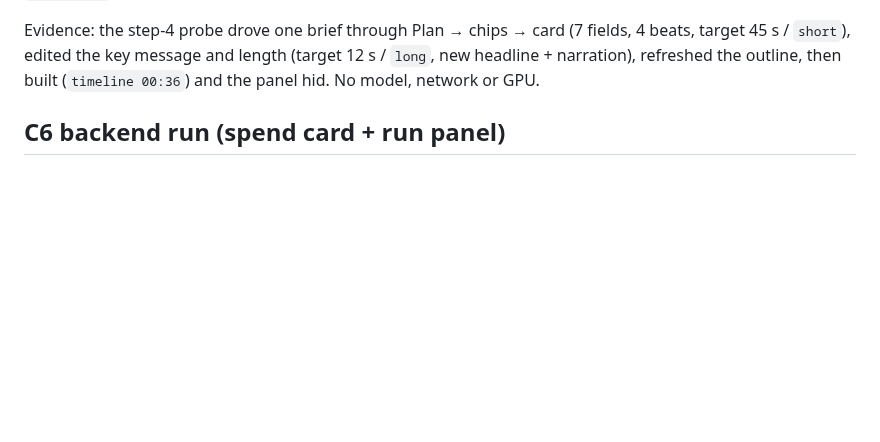
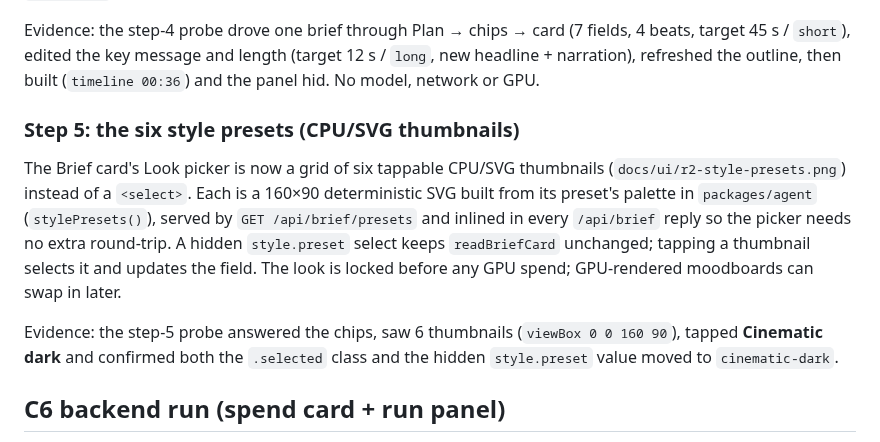
Before and after one commit to mojomast/comfyrizz, a Markdown page: apps/web/README.md, the part around the change. Drawn GitHub-style; blank space fills up the shorter version.

```diff
--- a/apps/web/README.md
+++ b/apps/web/README.md
@@ -129,6 +129,19 @@ Evidence: the step-4 probe drove one brief through Plan → chips → card (7 fi
 45 s / `short`), edited the key message and length (target 12 s / `long`, new headline + narration),
 refreshed the outline, then built (`timeline 00:36`) and the panel hid. No model, network or GPU.
 
+### Step 5: the six style presets (CPU/SVG thumbnails)
+
+The Brief card's Look picker is now a grid of six tappable CPU/SVG thumbnails
+(`docs/ui/r2-style-presets.png`) instead of a `<select>`. Each is a 160×90 deterministic SVG built
+from its preset's palette in `packages/agent` (`stylePresets()`), served by `GET /api/brief/presets`
+and inlined in every `/api/brief` reply so the picker needs no extra round-trip. A hidden
+`style.preset` select keeps `readBriefCard` unchanged; tapping a thumbnail selects it and updates the
+field. The look is locked before any GPU spend; GPU-rendered moodboards can swap in later.
+
+Evidence: the step-5 probe answered the chips, saw 6 thumbnails (`viewBox 0 0 160 90`), tapped
+**Cinematic dark** and confirmed both the `.selected` class and the hidden `style.preset` value moved
+to `cinematic-dark`.
+
 ## C6 backend run (spend card + run panel)
 
 The top bar's **Backend** picker now offers `BYO ComfyUI` and `Google Colab G4` alongside `CPU`.
```
Also changed, not shown: docs/ui/README.md (+11 -0 lines), docs/ui/r2-style-presets.png (added), 2 other files.
